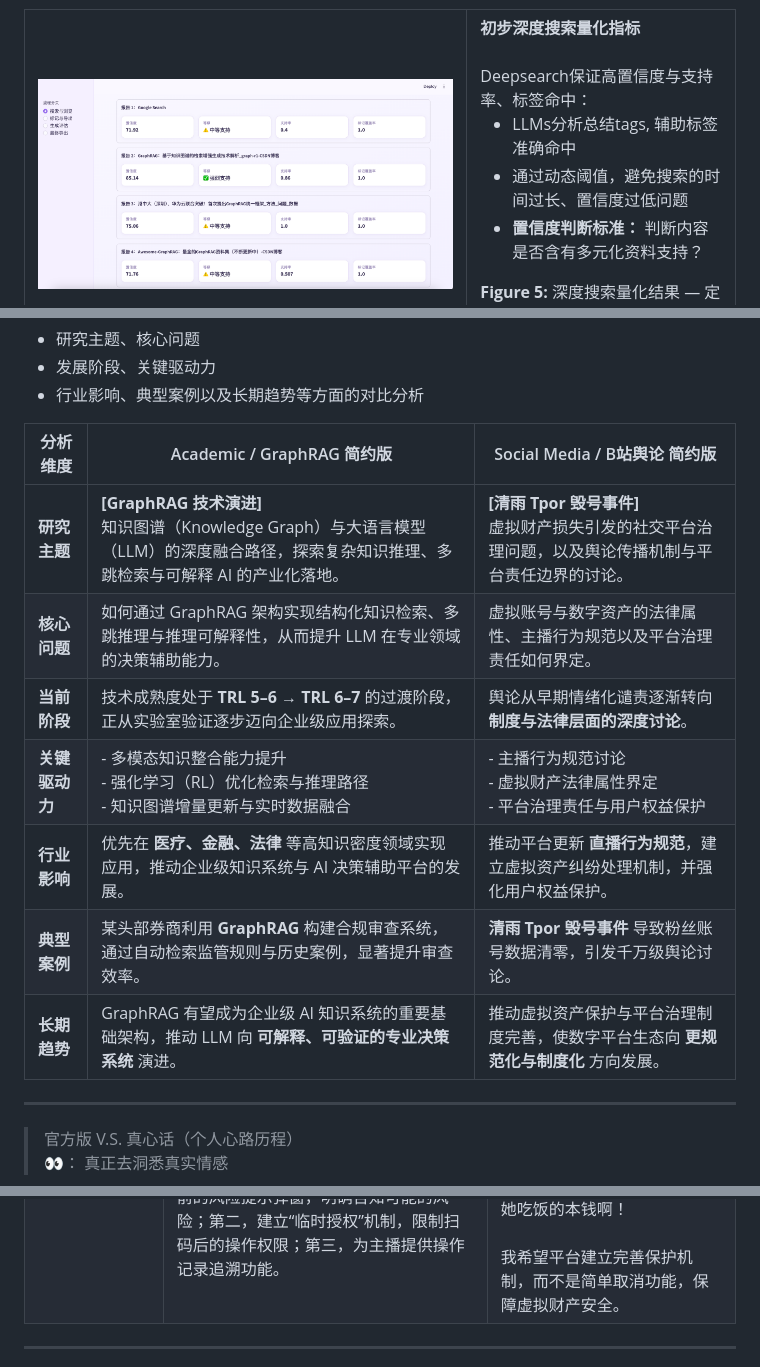
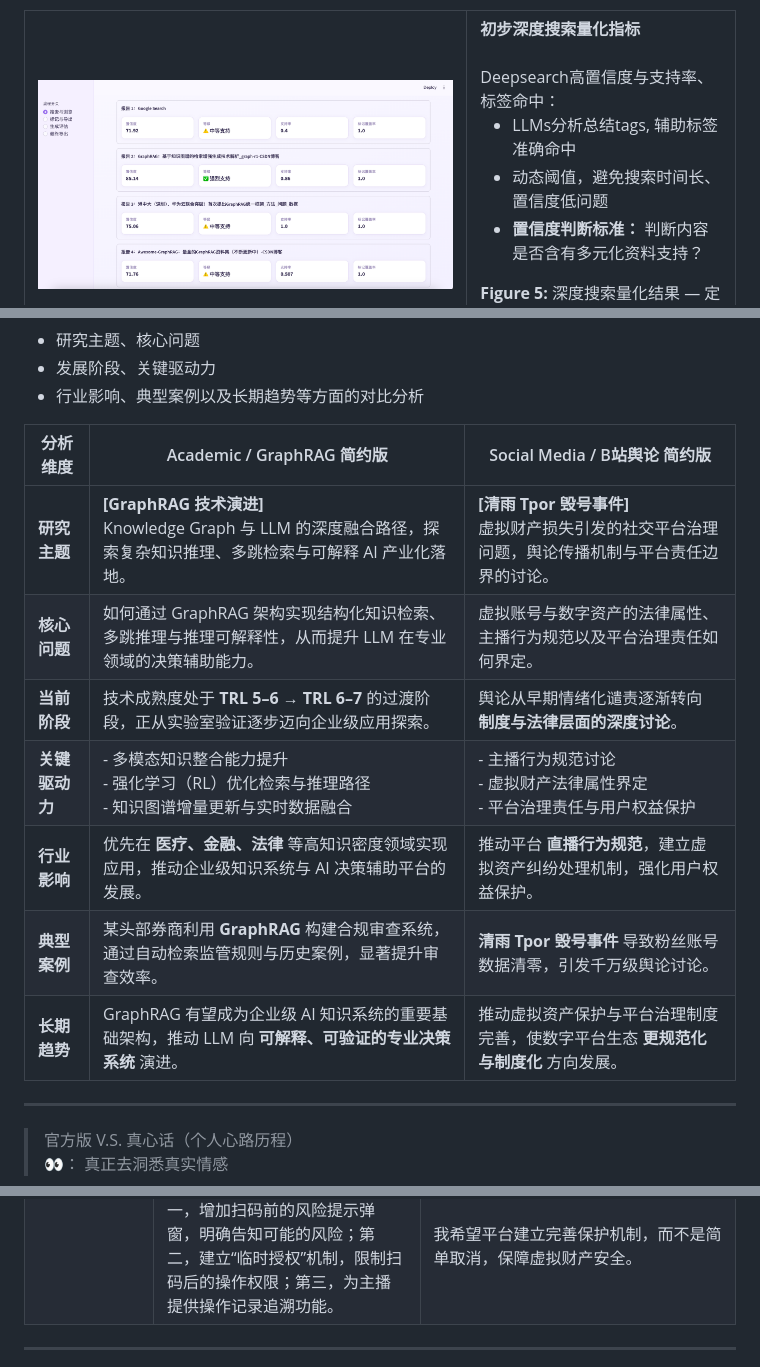
Before and after one commit to SuleynanAuir/NEXUS-Navigating-Emergent-X-agent-Universe-Simulator-with-Unprecedented-Insight, a Markdown page: README.md, 3 parts joined by grey strips. Drawn GitHub-style.

```diff
--- a/README.md
+++ b/README.md
@@ -284,10 +284,10 @@ Google Hypothesis 实时标注用户焦点，四Agent协作（信号解析→证
     <!-- 右列：文字（保持原样） -->
     <td style="width:60%; vertical-align:top; font-size:14px; line-height:1.6; padding-left:15px;">
       <strong>初步深度搜索量化指标</strong><br><br>
-      Deepsearch保证高置信度与支持率、标签命中：<br>
+      Deepsearch高置信度与支持率、标签命中：<br>
       <ul style="margin-top:6px;">
         <li>LLMs分析总结tags, 辅助标签准确命中</li>
-        <li>通过动态阈值，避免搜索的时间过长、置信度过低问题</li>
+        <li>动态阈值，避免搜索时间长、置信度低问题</li>
         <li><strong>置信度判断标准：</strong> 判断内容是否含有多元化资料支持？</li>
       </ul>
       <strong>Figure 5:</strong> 深度搜索量化结果 — 定制 "时效性、严格阈值控制、搜索源"
@@ -629,13 +629,13 @@ _953
 
 | 分析维度 | Academic / GraphRAG 简约版 | Social Media / B站舆论 简约版 |
 |---|---|---|
-| **研究主题** | **[GraphRAG 技术演进]**<br>知识图谱（Knowledge Graph）与大语言模型（LLM）的深度融合路径，探索复杂知识推理、多跳检索与可解释 AI 的产业化落地。 | **[清雨 Tpor 毁号事件]**<br>虚拟财产损失引发的社交平台治理问题，以及舆论传播机制与平台责任边界的讨论。 |
+| **研究主题** | **[GraphRAG 技术演进]**<br>Knowledge Graph 与 LLM 的深度融合路径，探索复杂知识推理、多跳检索与可解释 AI 产业化落地。 | **[清雨 Tpor 毁号事件]**<br>虚拟财产损失引发的社交平台治理问题，舆论传播机制与平台责任边界的讨论。 |
 | **核心问题** | 如何通过 GraphRAG 架构实现结构化知识检索、多跳推理与推理可解释性，从而提升 LLM 在专业领域的决策辅助能力。 | 虚拟账号与数字资产的法律属性、主播行为规范以及平台治理责任如何界定。 |
 | **当前阶段** | 技术成熟度处于 **TRL 5–6 → TRL 6–7** 的过渡阶段，正从实验室验证逐步迈向企业级应用探索。 | 舆论从早期情绪化谴责逐渐转向 **制度与法律层面的深度讨论**。 |
 | **关键驱动力** | - 多模态知识整合能力提升<br>- 强化学习（RL）优化检索与推理路径<br>- 知识图谱增量更新与实时数据融合 | - 主播行为规范讨论<br>- 虚拟财产法律属性界定<br>- 平台治理责任与用户权益保护 |
-| **行业影响** | 优先在 **医疗、金融、法律** 等高知识密度领域实现应用，推动企业级知识系统与 AI 决策辅助平台的发展。 | 推动平台更新 **直播行为规范**，建立虚拟资产纠纷处理机制，并强化用户权益保护。 |
+| **行业影响** | 优先在 **医疗、金融、法律** 等高知识密度领域实现应用，推动企业级知识系统与 AI 决策辅助平台的发展。 | 推动平台 **直播行为规范**，建立虚拟资产纠纷处理机制，强化用户权益保护。 |
 | **典型案例** | 某头部券商利用 **GraphRAG** 构建合规审查系统，通过自动检索监管规则与历史案例，显著提升审查效率。 | **清雨 Tpor 毁号事件** 导致粉丝账号数据清零，引发千万级舆论讨论。 |
-| **长期趋势** | GraphRAG 有望成为企业级 AI 知识系统的重要基础架构，推动 LLM 向 **可解释、可验证的专业决策系统** 演进。 | 推动虚拟资产保护与平台治理制度完善，使数字平台生态向 **更规范化与制度化** 方向发展。 |
+| **长期趋势** | GraphRAG 有望成为企业级 AI 知识系统的重要基础架构，推动 LLM 向 **可解释、可验证的专业决策系统** 演进。 | 推动虚拟资产保护与平台治理制度完善，使数字平台生态 **更规范化与制度化** 方向发展。 |
 
 ---
 
@@ -678,5 +678,5 @@ _953
         我认识很多小主播，刚起步就靠扫码积累粉丝。<span style="color:#ff9e3b;">小薇说靠扫码互动一个月涨五千粉，这是她吃饭的本钱啊！</span><br><br>
-        我希望平台建立完善保护机制，而不是简单取消功能，保障虚拟财产安全。
+        我希望平台建立完善保护机制，而不是简单取消，保障虚拟财产安全。
       </td>
     </tr>
   </tbody>
```
Also changed, not shown: other parts of README.md (+8 -8 lines).
